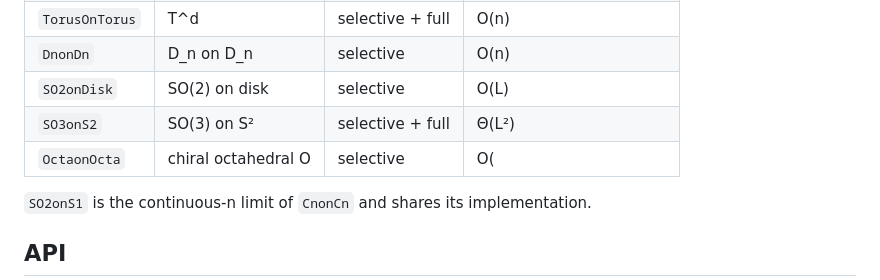
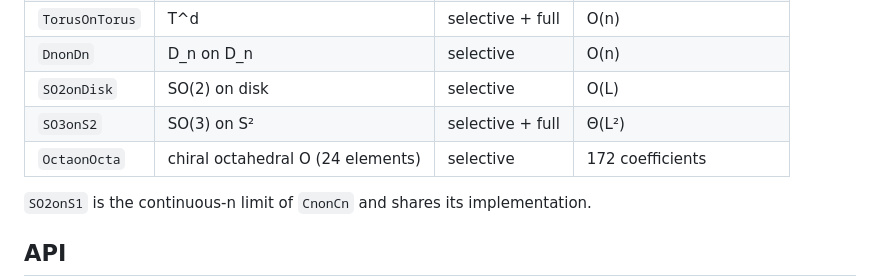
Before and after one commit to geometric-intelligence/bispectrum, a Markdown page: README.md, the part around the change. GitHub-like rendering.

Commit message:
Fix OctaonOcta complexity in README table
Unescaped pipes in O(|G|) broke the markdown table rendering.
Use concrete coefficient count instead.

Co-authored-by: Cursor <cursoragent@cursor.com>

```diff
--- a/README.md
+++ b/README.md
@@ -14,7 +14,7 @@ The G-bispectrum is a principled *complete* invariant of a signal — it retains
 | `DnonDn` | D_n on D_n | selective | O(n) |
 | `SO2onDisk` | SO(2) on disk | selective | O(L) |
 | `SO3onS2` | SO(3) on S² | selective + full | Θ(L²) |
-| `OctaonOcta` | chiral octahedral O | selective | O(|G|) |
+| `OctaonOcta` | chiral octahedral O (24 elements) | selective | 172 coefficients |
 
 `SO2onS1` is the continuous-n limit of `CnonCn` and shares its implementation.
 
```
